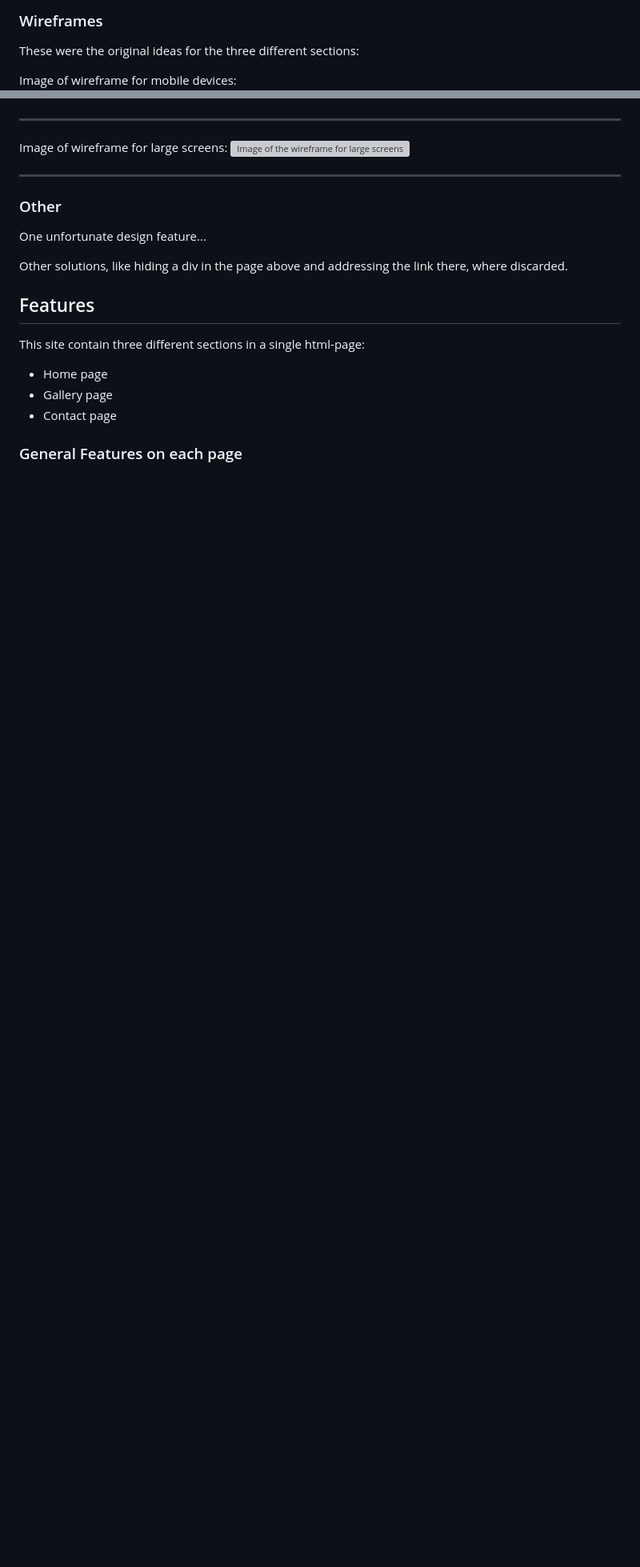
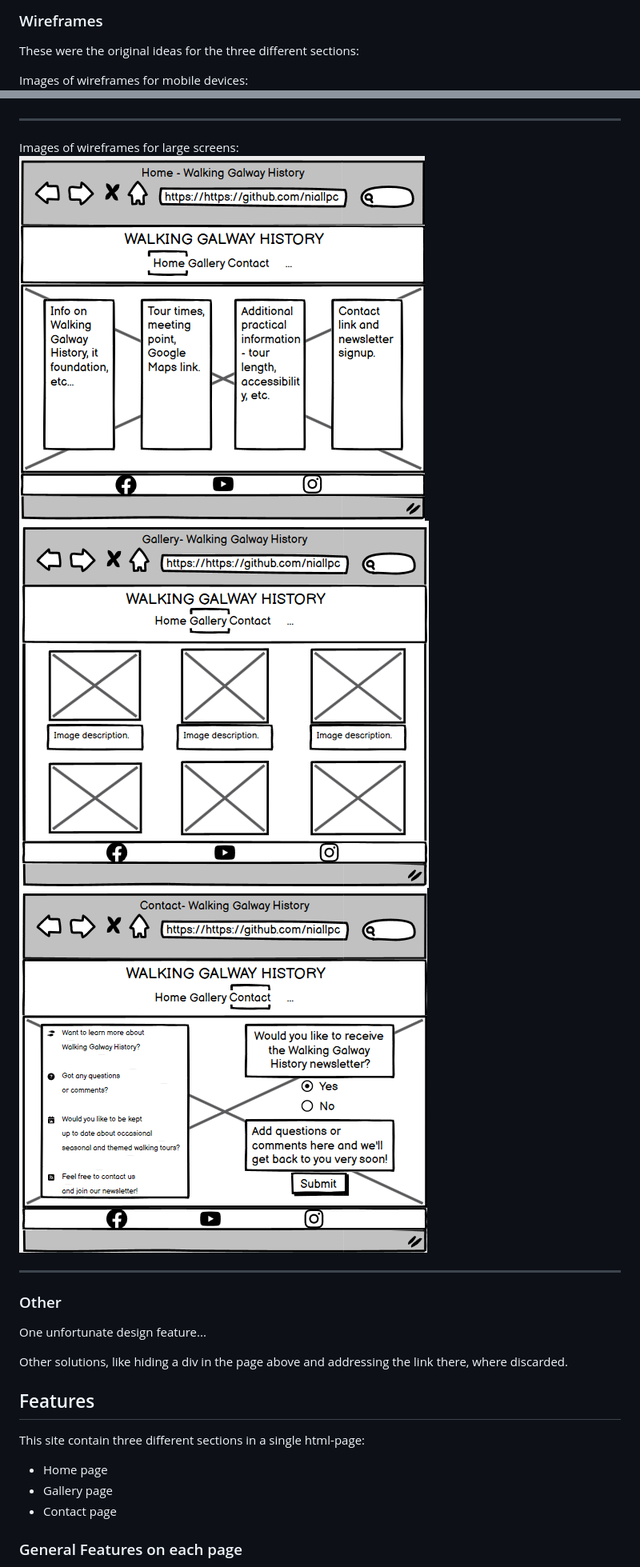
Before and after one commit to niallpcarroll/walking-galway-history, a Markdown page: README.md, 2 parts joined by grey strips. Shown: that part at 80% size. Drawn GitHub-style; pictures changed too: assets/readme-images/contact_large_screen.png (added), assets/readme-images/gallery_large_screen.png (added), assets/readme-images/home_large_screen.png (added); blank space fills up the shorter version; grey boxes are pictures that could not be loaded.

Commit message:
Add wireframe images for large screens

```diff
--- a/README.md
+++ b/README.md
@@ -75,6 +75,6 @@ The images used on the website are up-to-date images of Galway, and they are all
 ### Wireframes
 These were the original ideas for the three different sections:
 
-Image of wireframe for mobile devices:
+Images of wireframes for mobile devices:
 ![Image of the wireframe for mobiles](/assets/readme-images/Mobile_Wireframe.png)
 ***
@@ -82,7 +82,9 @@ Image of wireframe for tablets:
 ![Image of the wireframe for tablets](/assets/readme-images/tablet_wireframe.png)
 ***
-Image of wireframe for large screens:
-![Image of the wireframe for large screens ](assets/images/readme-images/)
+Images of wireframes for large screens:
+![Image of the homepage wireframe for large screens ](/assets/readme-images/home_large_screen.png)
+![Image of the gallery wireframe for large screens ](/assets/readme-images/gallery_large_screen.png)
+![Image of the contact wireframe for large screens ](/assets/readme-images/contact_large_screen.png)
 ***
 
 
```
Also changed, not shown: other parts of README.md (+1 -1 lines).
